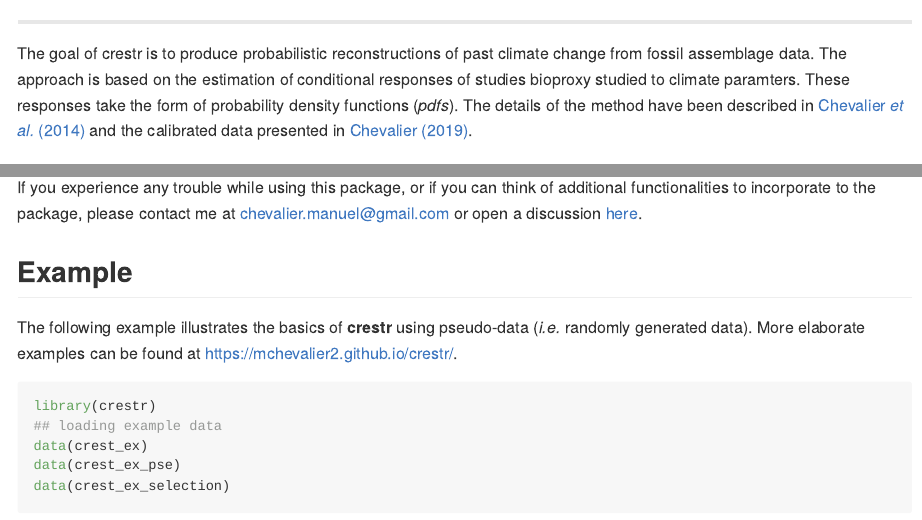
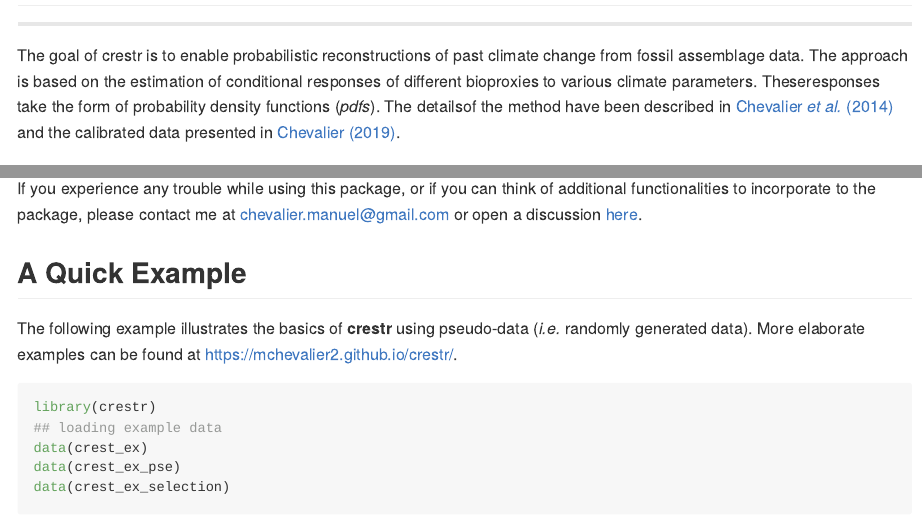
Before and after one commit to mchevalier2/crestr, an R Markdown document (README.Rmd): the page in a window 1100 px wide, from 200 px down before the commit and from 250 px down after it, so that both start at the same text, and a second part further down, joined at a grey line. The pictures show the output file README.md that the author committed with the source, drawn offline in the style of GitHub; badge pictures from the web are left out.

Commit message:
Updated README

```diff
--- a/README.Rmd
+++ b/README.Rmd
@@ -30,14 +30,19 @@ knitr::opts_chunk$set(
 [![Last commit](https://img.shields.io/github/last-commit/mchevalier2/crestr)]()
 <!-- badges: end -->
 
+#
+
 <hr />
 
-The goal of crestr is to produce probabilistic reconstructions of past climate
+
+The goal of crestr is to enable probabilistic reconstructions of past climate
 change from fossil assemblage data. The approach is based on the estimation of
-conditional responses of studies bioproxy studied to climate paramters. These
-responses take the form of probability density functions (*pdfs*). The details
-of the method have been described in [Chevalier *et al.* (2014)](http://www.doi.org/10.5194/cp-10-2081-2014)
-and the calibrated data presented in [Chevalier (2019)](http://www.doi.org/10.1016/j.gloplacha.2019.01.016).
+conditional responses of different bioproxies to various climate parameters.
+Theseresponses take the form of probability density functions (*pdfs*). The
+detailsof the method have been described in
+[Chevalier *et al.* (2014)](http://www.doi.org/10.5194/cp-10-2081-2014) and the
+calibrated data presented in
+[Chevalier (2019)](http://www.doi.org/10.1016/j.gloplacha.2019.01.016).
 
 ## Installation
 
@@ -61,7 +66,7 @@ additional functionalities to incorporate to the package, please contact me at
 <chevalier.manuel@gmail.com> or open a discussion [here](https://github.com/mchevalier2/crestr/issues).
 
 
-## Example
+## A Quick Example
 
 The following example illustrates the basics of **crestr** using pseudo-data
 (*i.e.* randomly generated data). More elaborate examples can be found at
```
Also changed, not shown: README.md, README.Rmd (2 more changed lines), 3 other files.
